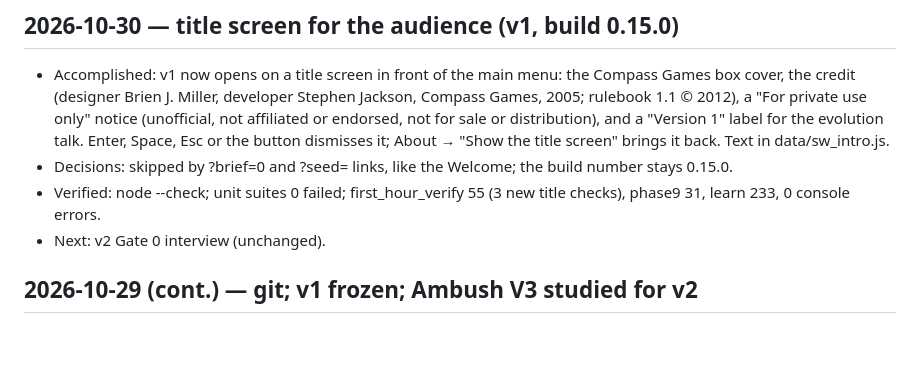
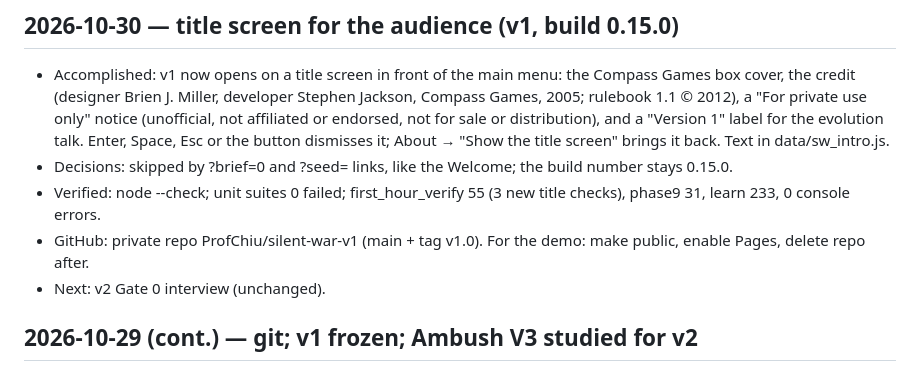
Before and after one commit to ProfChiu/SilentWar_V1, a Markdown page: PROGRESS.md, the part around the change. GitHub-like rendering; blank space fills up the shorter version.

Commit message:
PROGRESS: GitHub repo
Co-Authored-By: Claude Opus 5.5 <noreply@anthropic.com>

```diff
--- a/PROGRESS.md
+++ b/PROGRESS.md
@@ -8,6 +8,7 @@
   Enter, Space, Esc or the button dismisses it; About → "Show the title screen" brings it back. Text in data/sw_intro.js.
 - Decisions: skipped by ?brief=0 and ?seed= links, like the Welcome; the build number stays 0.15.0.
 - Verified: node --check; unit suites 0 failed; first_hour_verify 55 (3 new title checks), phase9 31, learn 233, 0 console errors.
+- GitHub: private repo ProfChiu/silent-war-v1 (main + tag v1.0). For the demo: make public, enable Pages, delete repo after.
 - Next: v2 Gate 0 interview (unchanged).
 
 ## 2026-10-29 (cont.) — git; v1 frozen; Ambush V3 studied for v2
```
